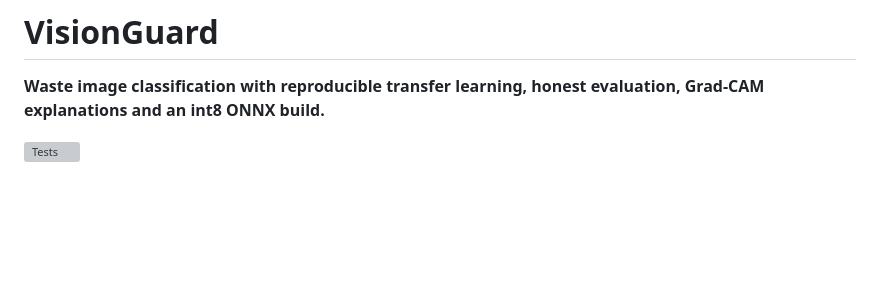
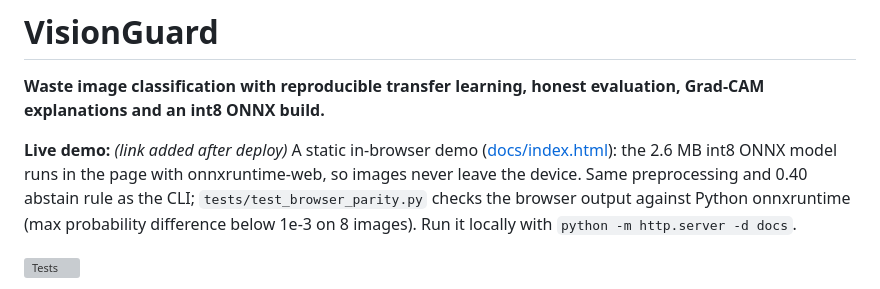
Before and after one commit to AryaShah800/visionguard, a Markdown page: README.md, the part around the change. Drawn GitHub-style; blank space fills up the shorter version; grey boxes are pictures that could not be loaded.

Commit message:
Add static in-browser demo (int8 ONNX, onnxruntime-web) with Python/browser parity test

```diff
--- a/README.md
+++ b/README.md
@@ -1,6 +1,8 @@
 # VisionGuard
 
 **Waste image classification with reproducible transfer learning, honest evaluation, Grad-CAM explanations and an int8 ONNX build.**
+
+**Live demo:** _(link added after deploy)_ A static in-browser demo ([docs/index.html](docs/index.html)): the 2.6 MB int8 ONNX model runs in the page with onnxruntime-web, so images never leave the device. Same preprocessing and 0.40 abstain rule as the CLI; `tests/test_browser_parity.py` checks the browser output against Python onnxruntime (max probability difference below 1e-3 on 8 images). Run it locally with `python -m http.server -d docs`.
 
 [![Tests](https://github.com/AryaShah800/visionguard/actions/workflows/tests.yml/badge.svg)](https://github.com/AryaShah800/visionguard/actions/workflows/tests.yml)
 
```
Also changed, not shown: docs/samples/cardboard_cardboard106.jpg (added), docs/samples/glass_glass104.jpg (added), docs/samples/metal_metal175.jpg (added), docs/samples/paper_paper102.jpg (added), docs/samples/plastic_plastic100.jpg (added), docs/samples/trash_trash136.jpg (added), 4 other files.
